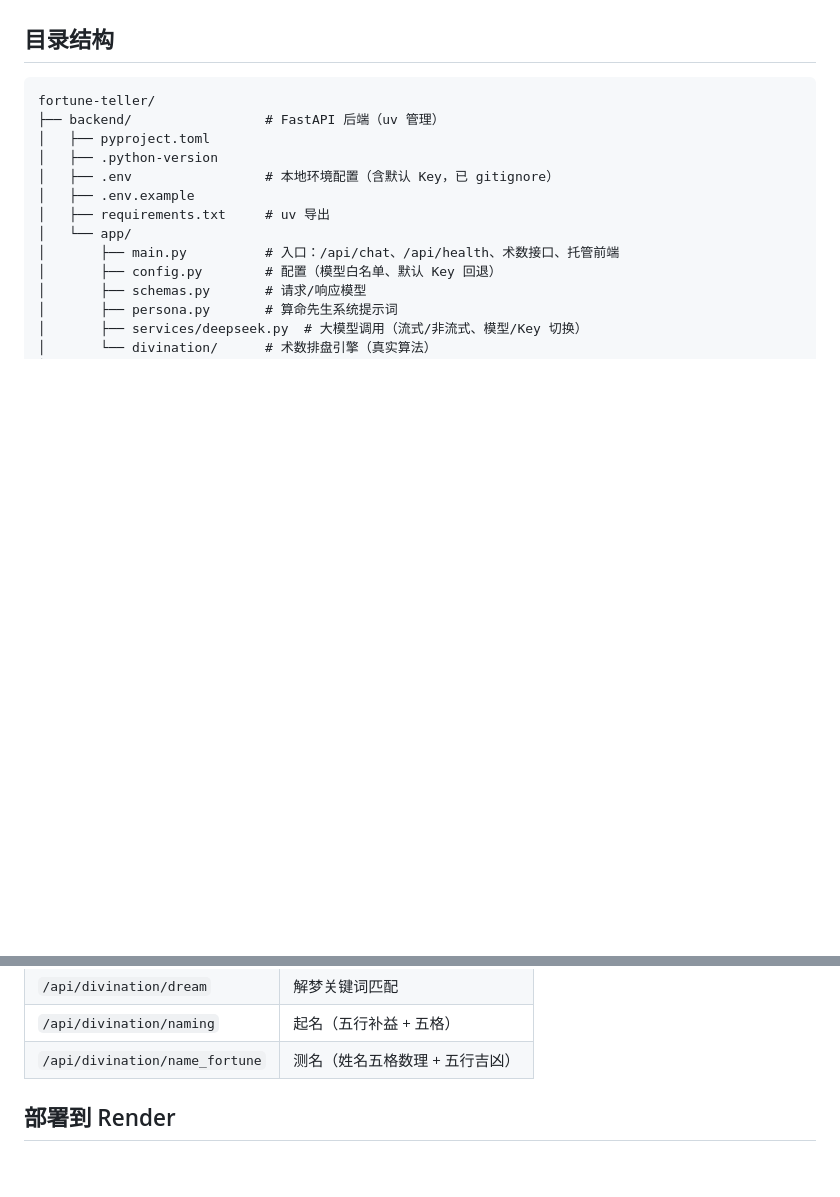
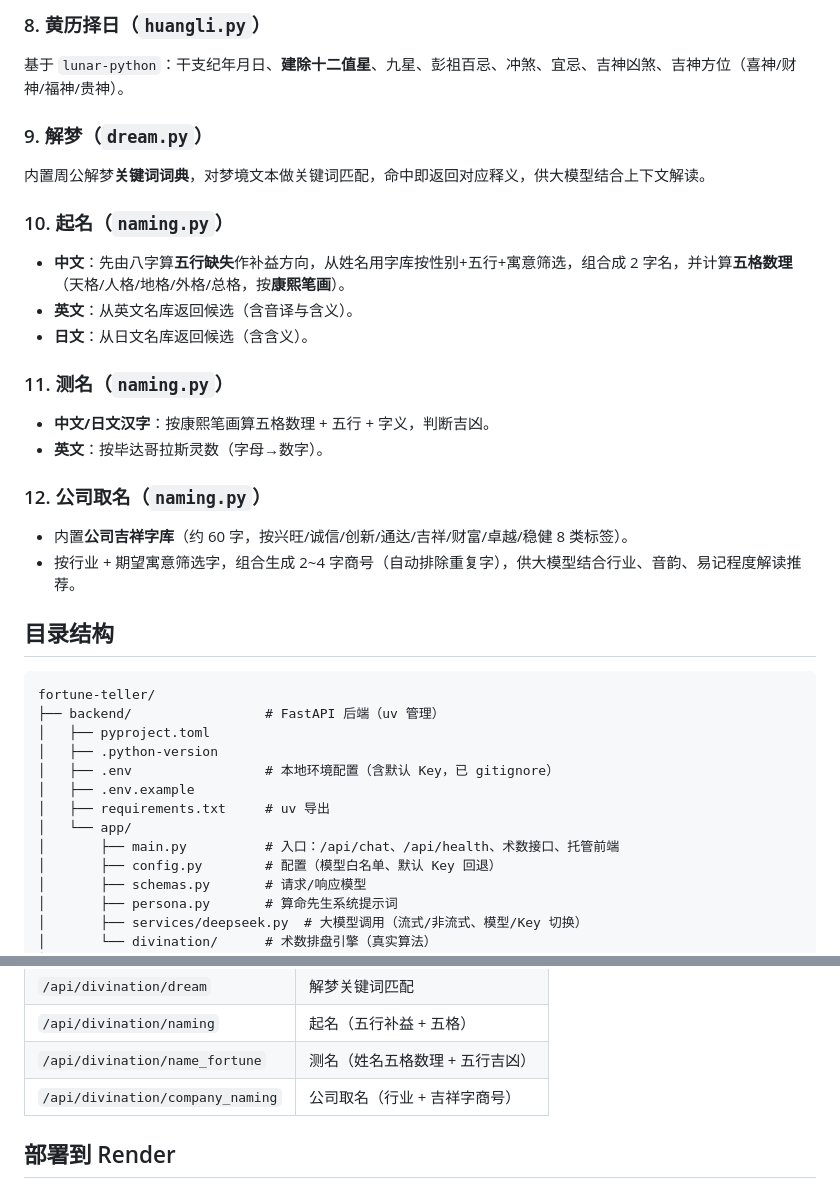
Before and after one commit to yetanshixin/fortune-teller, a Markdown page: README.md, 2 parts joined by grey strips. Rendered like a GitHub page; blank space fills up the shorter version.

Commit message:
docs: 整理各术数算法实现原理到 README
Co-Authored-By: Claude Code <noreply@anthropic.com>

```diff
--- a/README.md
+++ b/README.md
@@ -22,3 +86,26 @@
+### 8. 黄历择日（`huangli.py`）
+
+基于 `lunar-python`：干支纪年月日、**建除十二值星**、九星、彭祖百忌、冲煞、宜忌、吉神凶煞、吉神方位（喜神/财神/福神/贵神）。
+
+### 9. 解梦（`dream.py`）
+
+内置周公解梦**关键词词典**，对梦境文本做关键词匹配，命中即返回对应释义，供大模型结合上下文解读。
+
+### 10. 起名（`naming.py`）
+
+- **中文**：先由八字算**五行缺失**作补益方向，从姓名用字库按性别+五行+寓意筛选，组合成 2 字名，并计算**五格数理**（天格/人格/地格/外格/总格，按**康熙笔画**）。
+- **英文**：从英文名库返回候选（含音译与含义）。
+- **日文**：从日文名库返回候选（含含义）。
+
+### 11. 测名（`naming.py`）
+
+- **中文/日文汉字**：按康熙笔画算五格数理 + 五行 + 字义，判断吉凶。
+- **英文**：按毕达哥拉斯灵数（字母→数字）。
+
+### 12. 公司取名（`naming.py`）
+
+- 内置**公司吉祥字库**（约 60 字，按兴旺/诚信/创新/通达/吉祥/财富/卓越/稳健 8 类标签）。
+- 按行业 + 期望寓意筛选字，组合生成 2~4 字商号（自动排除重复字），供大模型结合行业、音韵、易记程度解读推荐。
 
 ## 目录结构
 
@@ -111,6 +198,7 @@ uv run uvicorn app.main:app --reload --port 8000
 | `/api/divination/dream` | 解梦关键词匹配 |
 | `/api/divination/naming` | 起名（五行补益 + 五格） |
 | `/api/divination/name_fortune` | 测名（姓名五格数理 + 五行吉凶） |
+| `/api/divination/company_naming` | 公司取名（行业 + 吉祥字商号） |
 
 ## 部署到 Render
 
```
Also changed, not shown: other parts of README.md (+65 -1 lines).
